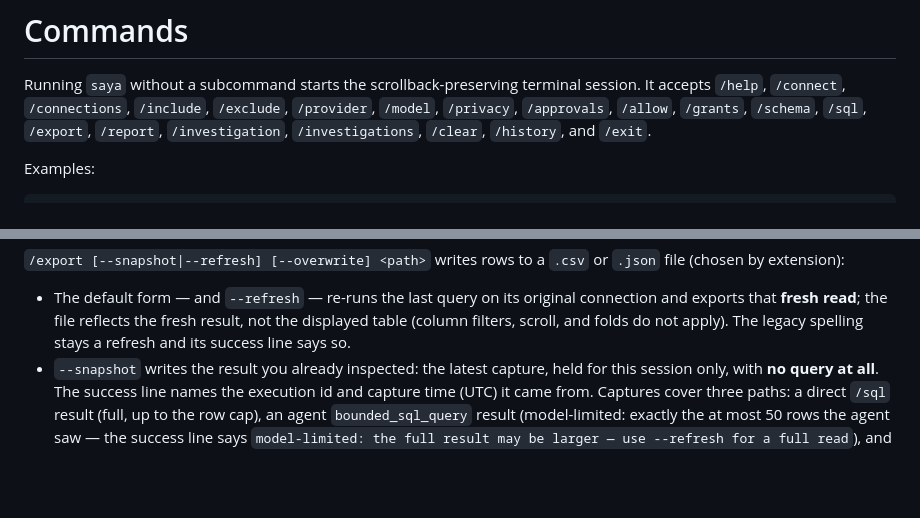
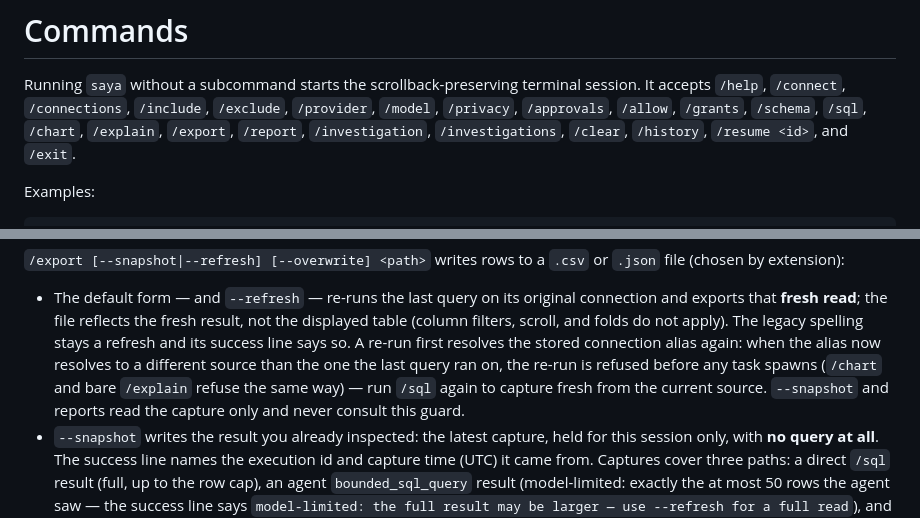
Before and after one commit to databook-studio/saya-cli, a Markdown page: docs/commands.md, 2 parts joined by grey strips. Rendered like a GitHub page; blank space fills up the shorter version.

```diff
--- a/docs/commands.md
+++ b/docs/commands.md
@@ -4,8 +4,8 @@ Running `saya` without a subcommand starts the scrollback-preserving terminal
 session. It accepts `/help`, `/connect`, `/connections`, `/include`,
 `/exclude`, `/provider`, `/model`, `/privacy`, `/approvals`, `/allow`,
 `/grants`, `/schema`,
-`/sql`, `/export`, `/report`, `/investigation`, `/investigations`,
-`/clear`, `/history`, and `/exit`.
+`/sql`, `/chart`, `/explain`, `/export`, `/report`, `/investigation`,
+`/investigations`, `/clear`, `/history`, `/resume <id>`, and `/exit`.
 
 Examples:
 
@@ -566,7 +611,12 @@ validation.
   original connection and exports that **fresh read**; the file reflects the
   fresh result, not the displayed table (column filters, scroll, and folds
   do not apply). The legacy spelling stays a refresh and its success line
-  says so.
+  says so. A re-run first resolves the stored connection alias again: when
+  the alias now resolves to a different source than the one the last query
+  ran on, the re-run is refused before any task spawns (`/chart` and bare
+  `/explain` refuse the same way) — run `/sql` again to capture fresh from
+  the current source. `--snapshot` and reports read the capture only and
+  never consult this guard.
 - `--snapshot` writes the result you already inspected: the latest capture,
   held for this session only, with **no query at all**. The success line
   names the execution id and capture time (UTC) it came from. Captures
```
Also changed, not shown: other parts of docs/commands.md (+49 -4 lines).
